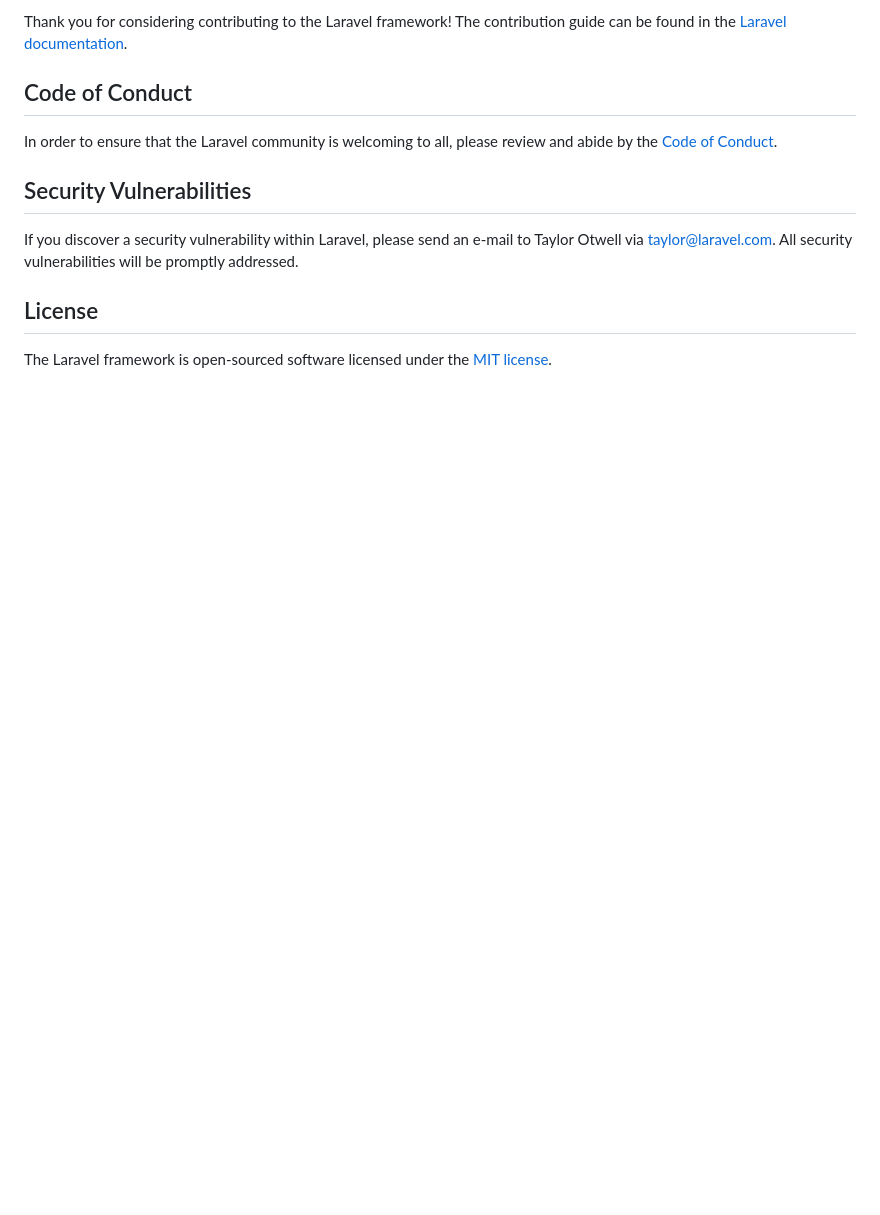
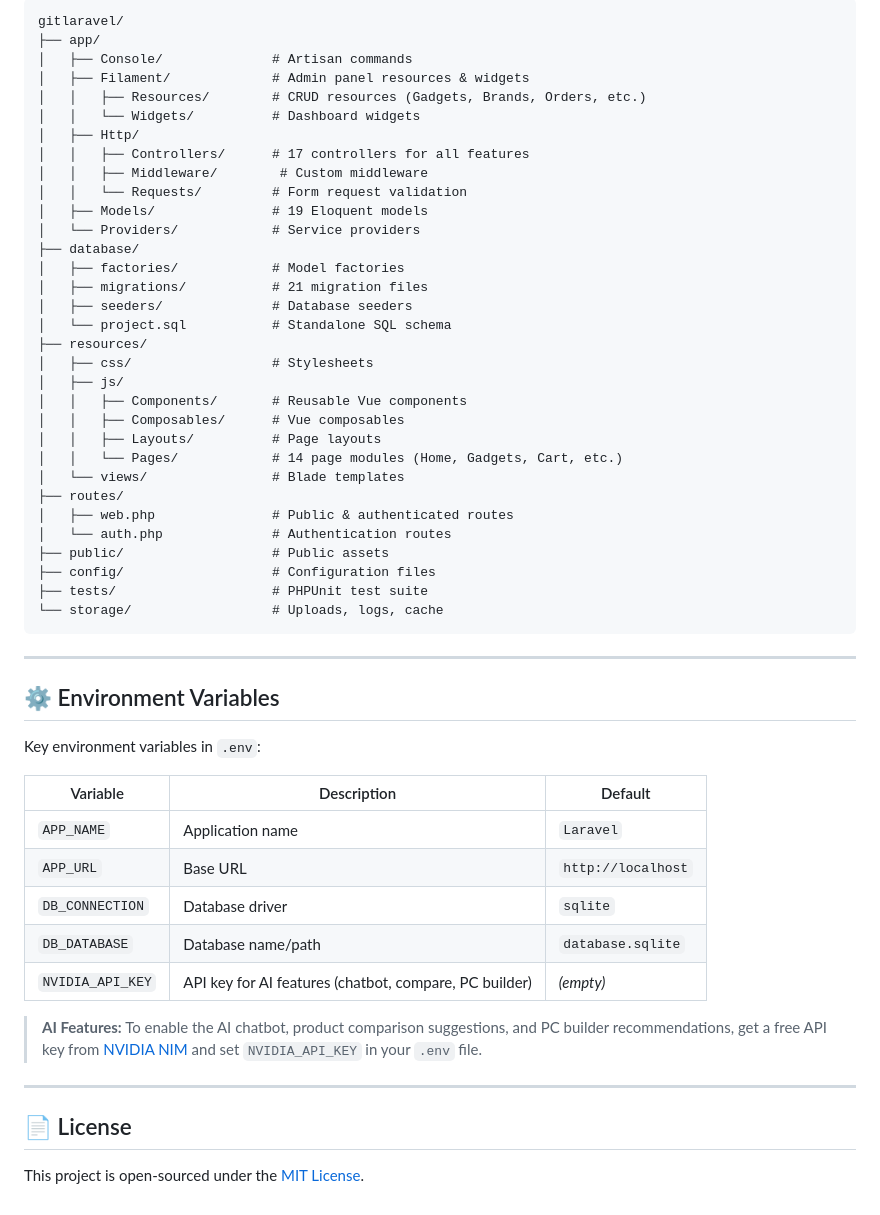
Before and after one commit to kabu631/gitlaravel, a Markdown page: README.md, the part around one of its changes. Drawn GitHub-style; blank space fills up the shorter version.

````diff
--- a/README.md
+++ b/README.md
@@ -106,14 +191,57 @@ Boost provides your agent 15+ tools and skills that help agents build Laravel ap
 
-Thank you for considering contributing to the Laravel framework! The contribution guide can be found in the [Laravel documentation](https://laravel.com/docs/contributions).
+```
+gitlaravel/
+├── app/
+│   ├── Console/              # Artisan commands
+│   ├── Filament/             # Admin panel resources & widgets
+│   │   ├── Resources/        # CRUD resources (Gadgets, Brands, Orders, etc.)
+│   │   └── Widgets/          # Dashboard widgets
+│   ├── Http/
+│   │   ├── Controllers/      # 17 controllers for all features
+│   │   ├── Middleware/        # Custom middleware
+│   │   └── Requests/         # Form request validation
+│   ├── Models/               # 19 Eloquent models
+│   └── Providers/            # Service providers
+├── database/
+│   ├── factories/            # Model factories
+│   ├── migrations/           # 21 migration files
+│   ├── seeders/              # Database seeders
+│   └── project.sql           # Standalone SQL schema
+├── resources/
+│   ├── css/                  # Stylesheets
+│   ├── js/
+│   │   ├── Components/       # Reusable Vue components
+│   │   ├── Composables/      # Vue composables
+│   │   ├── Layouts/          # Page layouts
+│   │   └── Pages/            # 14 page modules (Home, Gadgets, Cart, etc.)
+│   └── views/                # Blade templates
+├── routes/
+│   ├── web.php               # Public & authenticated routes
+│   └── auth.php              # Authentication routes
+├── public/                   # Public assets
+├── config/                   # Configuration files
+├── tests/                    # PHPUnit test suite
+└── storage/                  # Uploads, logs, cache
+```
 
-## Code of Conduct
+---
 
-In order to ensure that the Laravel community is welcoming to all, please review and abide by the [Code of Conduct](https://laravel.com/docs/contributions#code-of-conduct).
+## ⚙️ Environment Variables
 
-## Security Vulnerabilities
+Key environment variables in `.env`:
 
-If you discover a security vulnerability within Laravel, please send an e-mail to Taylor Otwell via [taylor@laravel.com](mailto:taylor@laravel.com). All security vulnerabilities will be promptly addressed.
+| Variable         | Description                        | Default              |
+|------------------|------------------------------------|----------------------|
+| `APP_NAME`       | Application name                   | `Laravel`            |
+| `APP_URL`        | Base URL                           | `http://localhost`   |
+| `DB_CONNECTION`  | Database driver                    | `sqlite`             |
+| `DB_DATABASE`    | Database name/path                 | `database.sqlite`    |
+| `NVIDIA_API_KEY` | API key for AI features (chatbot, compare, PC builder) | _(empty)_ |
 
-## License
+> **AI Features:** To enable the AI chatbot, product comparison suggestions, and PC builder recommendations, get a free API key from [NVIDIA NIM](https://build.nvidia.com/) and set `NVIDIA_API_KEY` in your `.env` file.
 
-The Laravel framework is open-sourced software licensed under the [MIT license](https://opensource.org/licenses/MIT).
+---
+
+## 📄 License
+
+This project is open-sourced under the [MIT License](https://opensource.org/licenses/MIT).
````
Also changed, not shown: other parts of README.md (+148 -63 lines).
